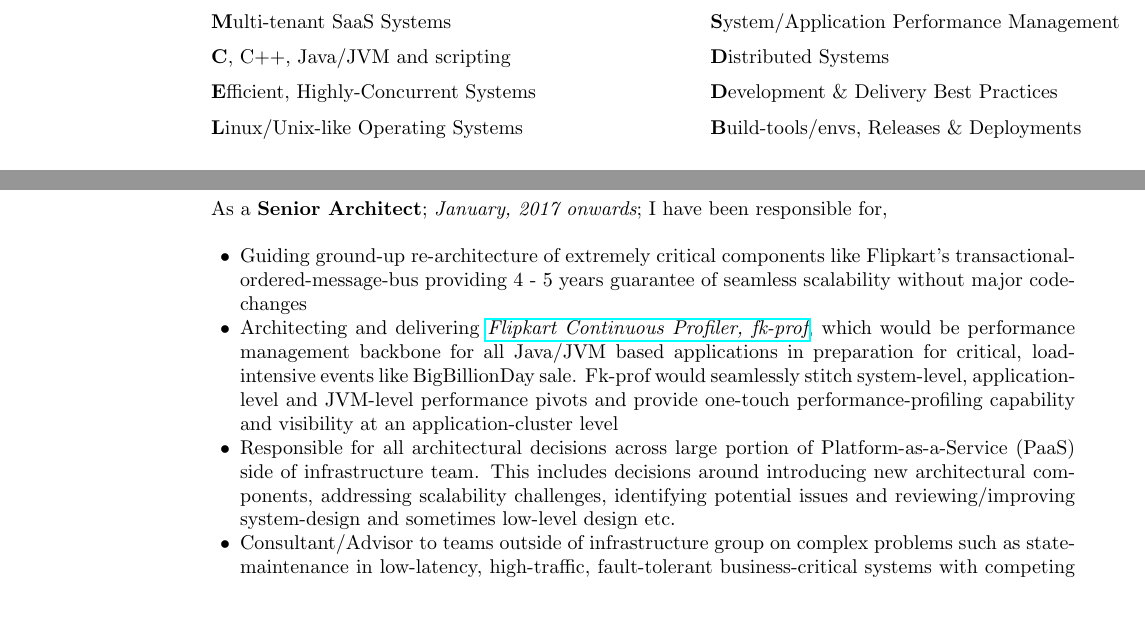
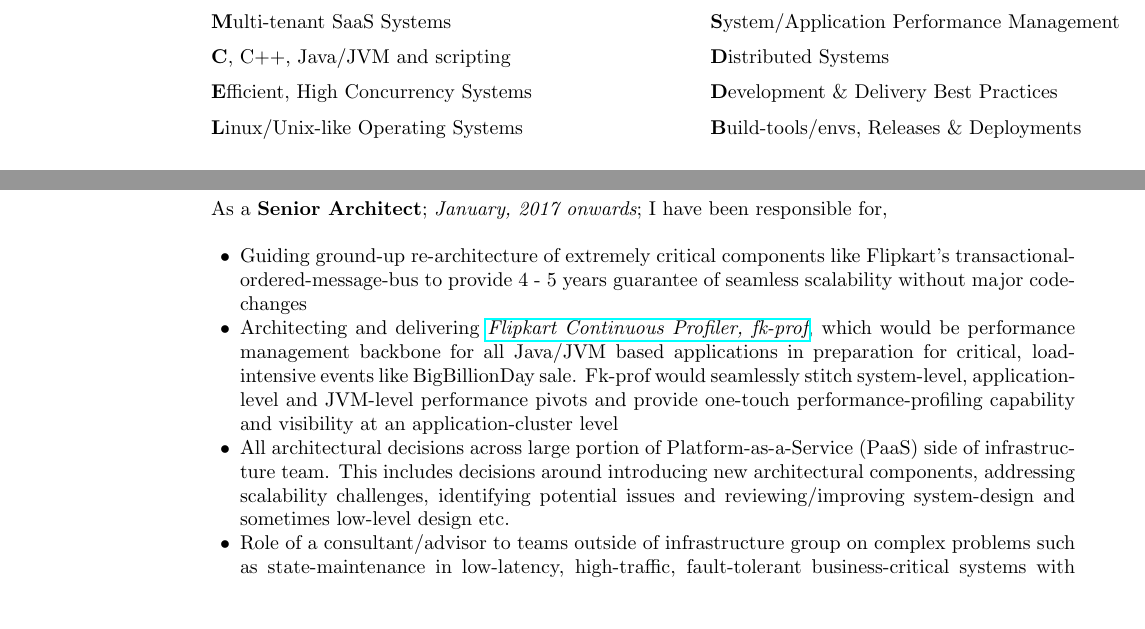
Before and after one commit to janmejay/resume, a LaTeX CV (cv.tex): two parts of page 1 of 4, joined at a grey line, cut so that both start at the same text. Compiled offline with pdfLaTeX.

Commit message:
Fixed some grammar

```diff
--- a/cv.tex
+++ b/cv.tex
@@ -54,7 +54,7 @@
 {\bf S}ystem \& Application Architectures for Extreme Scale  &  {\bf N}etworking \& Protocol Design                        \\ [0.2cm]
 {\bf M}ulti-tenant SaaS Systems                              &  {\bf S}ystem/Application Performance Management            \\ [0.2cm]
 {\bf C}, C++, Java/JVM and scripting                         &  {\bf D}istributed Systems                                  \\ [0.2cm]
-{\bf E}fficient, Highly-Concurrent Systems                   &  {\bf D}evelopment \& Delivery Best Practices               \\ [0.2cm]
+{\bf E}fficient, High Concurrency Systems                    &  {\bf D}evelopment \& Delivery Best Practices               \\ [0.2cm]
 {\bf L}inux/Unix-like Operating Systems                      &  {\bf B}uild-tools/envs, Releases \& Deployments
 \end{tabular}
 
@@ -72,10 +72,10 @@ Flipkart is built as an eco-system of largely Java/JVM-based services that are d
 \\
 As a {\bf Senior Architect}; {\em January, 2017 onwards}; I have been responsible for,\\
 \begin{list2}
-\item Guiding ground-up re-architecture of extremely critical components like Flipkart's transactional-ordered-message-bus providing 4 - 5 years guarantee of seamless scalability without major code-changes
+\item Guiding ground-up re-architecture of extremely critical components like Flipkart's transactional-ordered-message-bus to provide 4 - 5 years guarantee of seamless scalability without major code-changes
 \item Architecting and delivering \href{https://github.com/Flipkart/fk-prof}{\em Flipkart Continuous Profiler, fk-prof}, which would be performance management backbone for all Java/JVM based applications in preparation for critical, load-intensive events like BigBillionDay sale. Fk-prof would seamlessly stitch system-level, application-level and JVM-level performance pivots and provide one-touch performance-profiling capability and visibility at an application-cluster level
-\item Responsible for all architectural decisions across large portion of Platform-as-a-Service (PaaS) side of infrastructure team. This includes decisions around introducing new architectural components, addressing scalability challenges, identifying potential issues and reviewing/improving system-design and sometimes low-level design etc.
-\item Consultant/Advisor to teams outside of infrastructure group on complex problems such as state-maintenance in low-latency, high-traffic, fault-tolerant business-critical systems with competing consistency and availability expectations.
+\item All architectural decisions across large portion of Platform-as-a-Service (PaaS) side of infrastructure team. This includes decisions around introducing new architectural components, addressing scalability challenges, identifying potential issues and reviewing/improving system-design and sometimes low-level design etc.
+\item Role of a consultant/advisor to teams outside of infrastructure group on complex problems such as state-maintenance in low-latency, high-traffic, fault-tolerant business-critical systems with competing consistency and availability expectations.
 \end{list2}
 
 As an {\bf Architect}; {\em September, 2014 - December, 2016}; I was responsible for,\\
```
